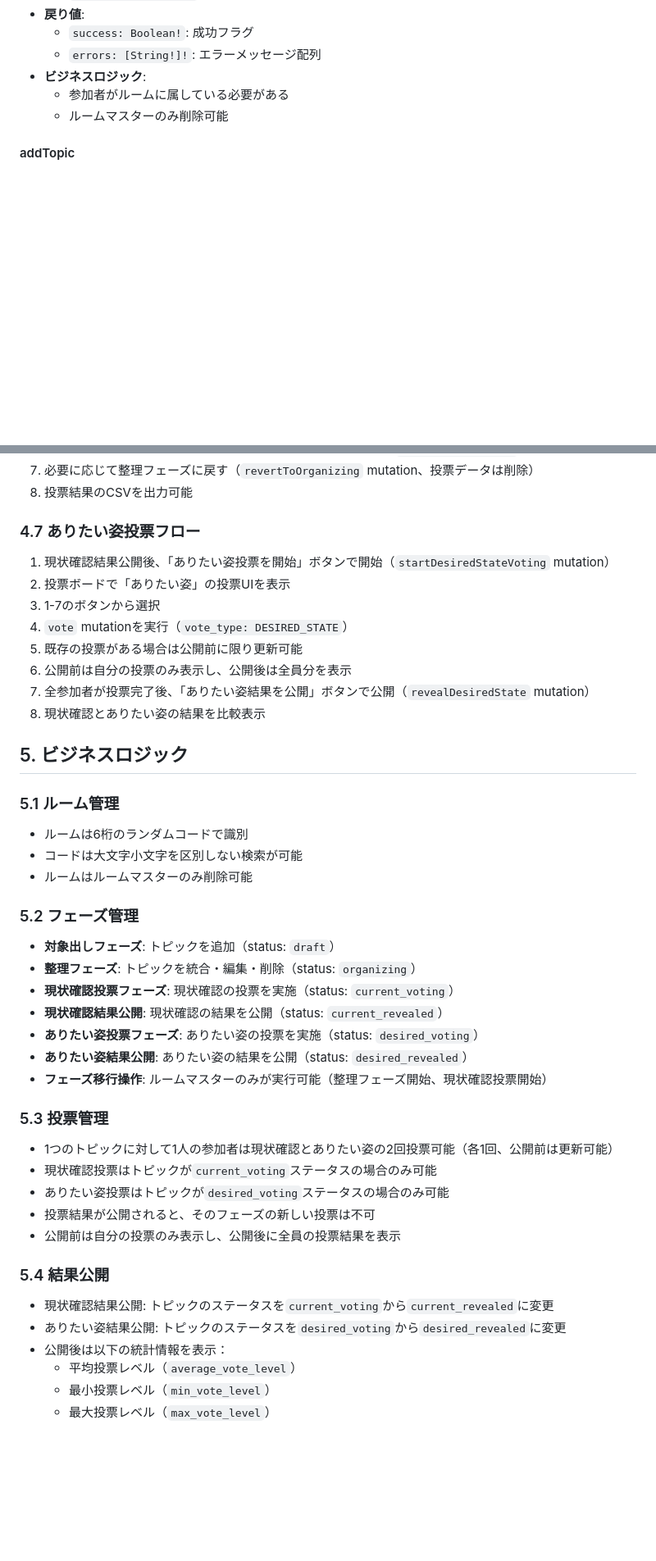
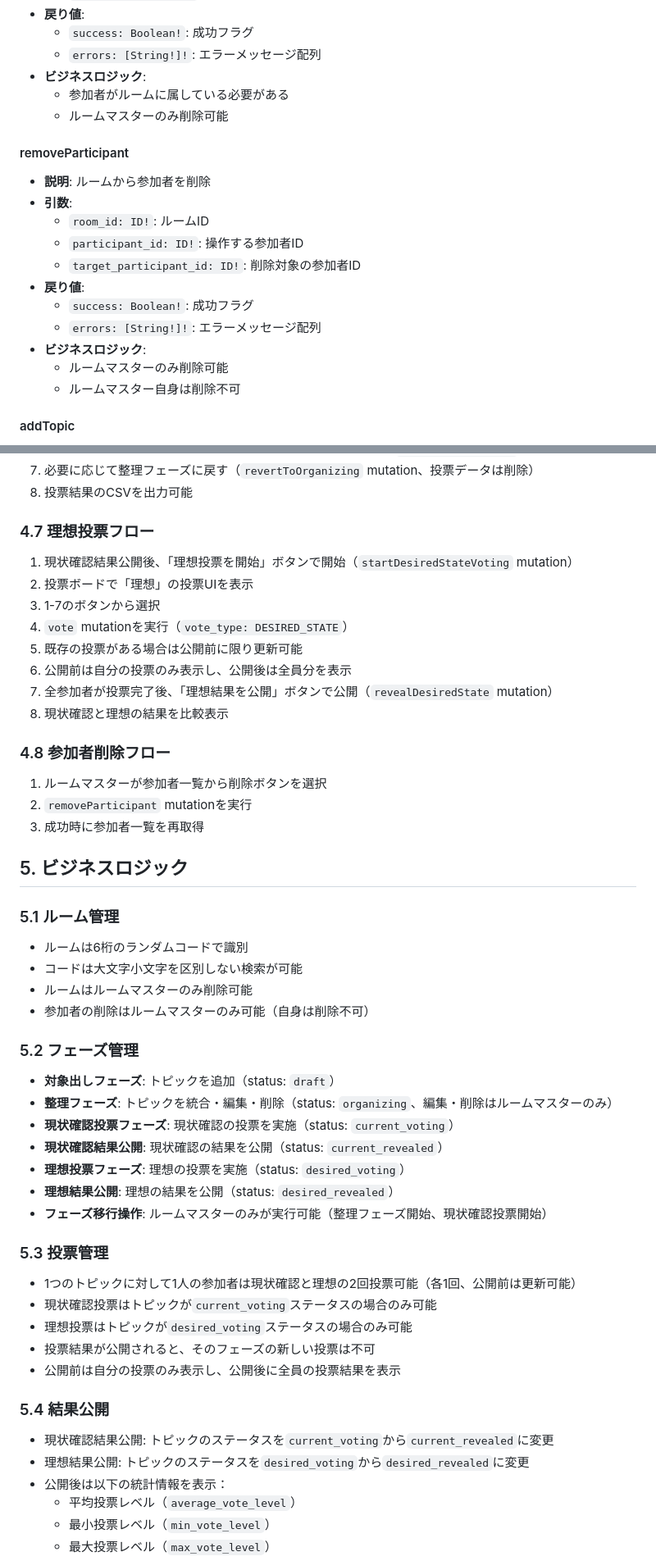
Before and after one commit to takenoya-riku/delegation_poker, a Markdown page: docs/specification.md, 2 parts joined by grey strips. Shown at 82% size. Rendered like a GitHub page; blank space fills up the shorter version.

```diff
--- a/docs/specification.md
+++ b/docs/specification.md
@@ -166,6 +172,20 @@ Delegation Pokerは、チーム内での権限委譲レベルを可視化し、
 - **ビジネスロジック**:
   - 参加者がルームに属している必要がある
   - ルームマスターのみ削除可能
+
+#### removeParticipant
+
+- **説明**: ルームから参加者を削除
+- **引数**:
+  - `room_id: ID!`: ルームID
+  - `participant_id: ID!`: 操作する参加者ID
+  - `target_participant_id: ID!`: 削除対象の参加者ID
+- **戻り値**:
+  - `success: Boolean!`: 成功フラグ
+  - `errors: [String!]!`: エラーメッセージ配列
+- **ビジネスロジック**:
+  - ルームマスターのみ削除可能
+  - ルームマスター自身は削除不可
 
 #### addTopic
 
@@ -389,16 +409,22 @@ Delegation Pokerは、チーム内での権限委譲レベルを可視化し、
 7. 必要に応じて整理フェーズに戻す（`revertToOrganizing` mutation、投票データは削除）
 8. 投票結果のCSVを出力可能
 
-### 4.7 ありたい姿投票フロー
+### 4.7 理想投票フロー
 
-1. 現状確認結果公開後、「ありたい姿投票を開始」ボタンで開始（`startDesiredStateVoting` mutation）
-2. 投票ボードで「ありたい姿」の投票UIを表示
+1. 現状確認結果公開後、「理想投票を開始」ボタンで開始（`startDesiredStateVoting` mutation）
+2. 投票ボードで「理想」の投票UIを表示
 3. 1-7のボタンから選択
 4. `vote` mutationを実行（`vote_type: DESIRED_STATE`）
 5. 既存の投票がある場合は公開前に限り更新可能
 6. 公開前は自分の投票のみ表示し、公開後は全員分を表示
-7. 全参加者が投票完了後、「ありたい姿結果を公開」ボタンで公開（`revealDesiredState` mutation）
-8. 現状確認とありたい姿の結果を比較表示
+7. 全参加者が投票完了後、「理想結果を公開」ボタンで公開（`revealDesiredState` mutation）
+8. 現状確認と理想の結果を比較表示
+
+### 4.8 参加者削除フロー
+
+1. ルームマスターが参加者一覧から削除ボタンを選択
+2. `removeParticipant` mutationを実行
+3. 成功時に参加者一覧を再取得
 
 ## 5. ビジネスロジック
 
@@ -407,29 +433,30 @@ Delegation Pokerは、チーム内での権限委譲レベルを可視化し、
 - ルームは6桁のランダムコードで識別
 - コードは大文字小文字を区別しない検索が可能
 - ルームはルームマスターのみ削除可能
+- 参加者の削除はルームマスターのみ可能（自身は削除不可）
 
 ### 5.2 フェーズ管理
 
 - **対象出しフェーズ**: トピックを追加（status: `draft`）
-- **整理フェーズ**: トピックを統合・編集・削除（status: `organizing`）
+- **整理フェーズ**: トピックを統合・編集・削除（status: `organizing`、編集・削除はルームマスターのみ）
 - **現状確認投票フェーズ**: 現状確認の投票を実施（status: `current_voting`）
 - **現状確認結果公開**: 現状確認の結果を公開（status: `current_revealed`）
-- **ありたい姿投票フェーズ**: ありたい姿の投票を実施（status: `desired_voting`）
-- **ありたい姿結果公開**: ありたい姿の結果を公開（status: `desired_revealed`）
+- **理想投票フェーズ**: 理想の投票を実施（status: `desired_voting`）
+- **理想結果公開**: 理想の結果を公開（status: `desired_revealed`）
 - **フェーズ移行操作**: ルームマスターのみが実行可能（整理フェーズ開始、現状確認投票開始）
 
 ### 5.3 投票管理
 
-- 1つのトピックに対して1人の参加者は現状確認とありたい姿の2回投票可能（各1回、公開前は更新可能）
+- 1つのトピックに対して1人の参加者は現状確認と理想の2回投票可能（各1回、公開前は更新可能）
 - 現状確認投票はトピックが`current_voting`ステータスの場合のみ可能
-- ありたい姿投票はトピックが`desired_voting`ステータスの場合のみ可能
+- 理想投票はトピックが`desired_voting`ステータスの場合のみ可能
 - 投票結果が公開されると、そのフェーズの新しい投票は不可
 - 公開前は自分の投票のみ表示し、公開後に全員の投票結果を表示
 
 ### 5.4 結果公開
 
 - 現状確認結果公開: トピックのステータスを`current_voting`から`current_revealed`に変更
-- ありたい姿結果公開: トピックのステータスを`desired_voting`から`desired_revealed`に変更
+- 理想結果公開: トピックのステータスを`desired_voting`から`desired_revealed`に変更
 - 公開後は以下の統計情報を表示：
   - 平均投票レベル（`average_vote_level`）
   - 最小投票レベル（`min_vote_level`）
```
Also changed, not shown: other parts of docs/specification.md (+18 -12 lines), README.md (+11 -0 lines), 1 other file.
